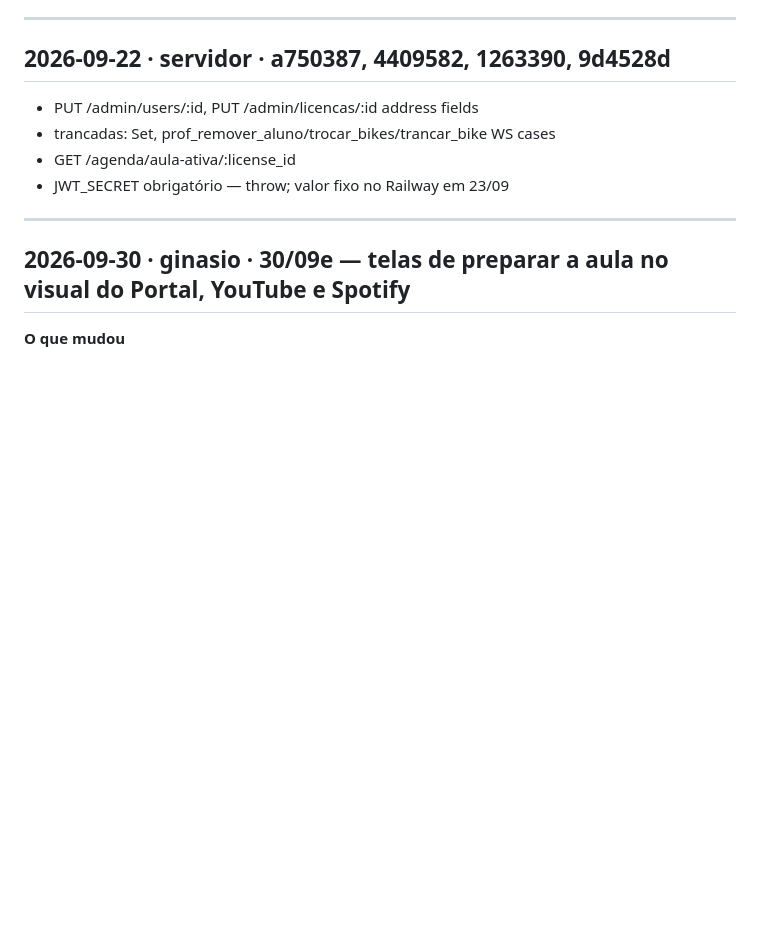
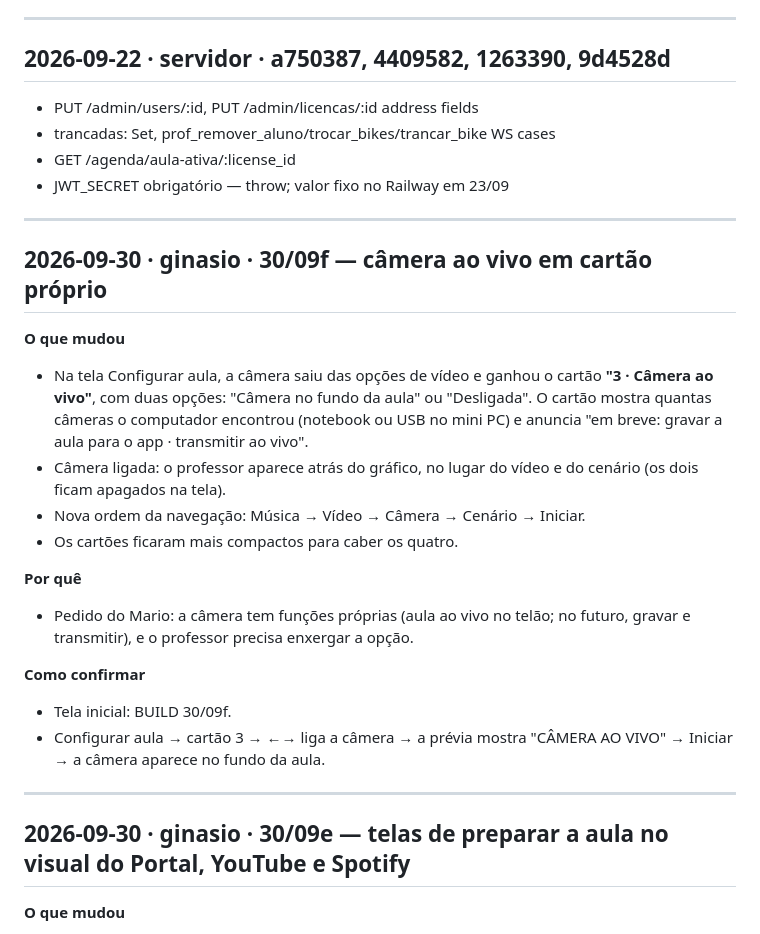
Before and after one commit to Bepowerfull/prorider-server, a Markdown page: CHANGELOG.md, the part around the change. GitHub-like rendering; blank space fills up the shorter version.

```diff
--- a/CHANGELOG.md
+++ b/CHANGELOG.md
@@ -38,6 +38,23 @@ Componentes: `servidor` · `app` · `ginasio` · `portal` · `banco`.
 - trancadas: Set, prof_remover_aluno/trocar_bikes/trancar_bike WS cases
 - GET /agenda/aula-ativa/:license_id
 - JWT_SECRET obrigatório — throw; valor fixo no Railway em 23/09
+
+---
+
+## 2026-09-30 · ginasio · 30/09f — câmera ao vivo em cartão próprio
+
+**O que mudou**
+- Na tela Configurar aula, a câmera saiu das opções de vídeo e ganhou o cartão **"3 · Câmera ao vivo"**, com duas opções: "Câmera no fundo da aula" ou "Desligada". O cartão mostra quantas câmeras o computador encontrou (notebook ou USB no mini PC) e anuncia "em breve: gravar a aula para o app · transmitir ao vivo".
+- Câmera ligada: o professor aparece atrás do gráfico, no lugar do vídeo e do cenário (os dois ficam apagados na tela).
+- Nova ordem da navegação: Música → Vídeo → Câmera → Cenário → Iniciar.
+- Os cartões ficaram mais compactos para caber os quatro.
+
+**Por quê**
+- Pedido do Mario: a câmera tem funções próprias (aula ao vivo no telão; no futuro, gravar e transmitir), e o professor precisa enxergar a opção.
+
+**Como confirmar**
+- Tela inicial: BUILD 30/09f.
+- Configurar aula → cartão 3 → ←→ liga a câmera → a prévia mostra "CÂMERA AO VIVO" → Iniciar → a câmera aparece no fundo da aula.
 
 ---
 
```
Also changed, not shown: Claude outputs/CUSTOS_E_PRECOS.md (added, +84 -0 lines), Claude outputs/PENDENTES.md (+22 -0 lines).
